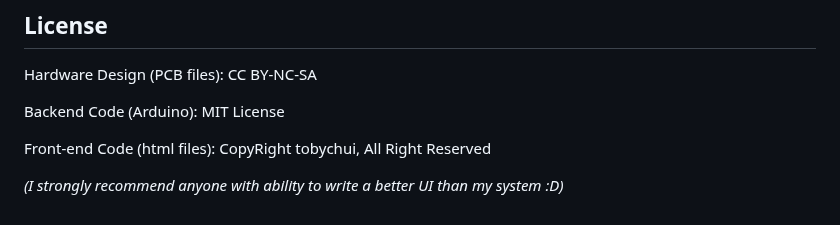
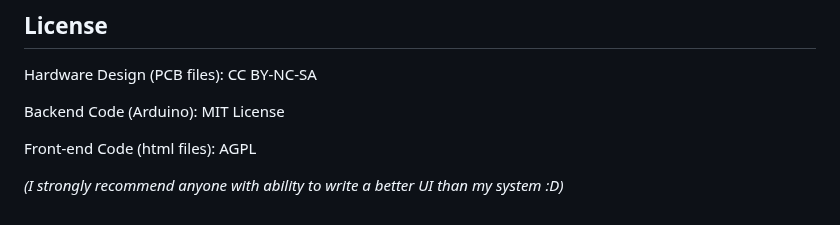
Before and after one commit to BurAndBY/WebStick, a Markdown page: README.md, the part around the change. Rendered like a GitHub page.

Commit message:
更新 'README.md'

```diff
--- a/README.md
+++ b/README.md
@@ -158,6 +158,6 @@ Hardware Design (PCB files): CC BY-NC-SA
 
 Backend Code (Arduino): MIT License
 
-Front-end Code (html files): CopyRight tobychui, All Right Reserved
+Front-end Code (html files): AGPL
 
 *(I strongly recommend anyone with ability to write a better UI than my system :D)*
```
